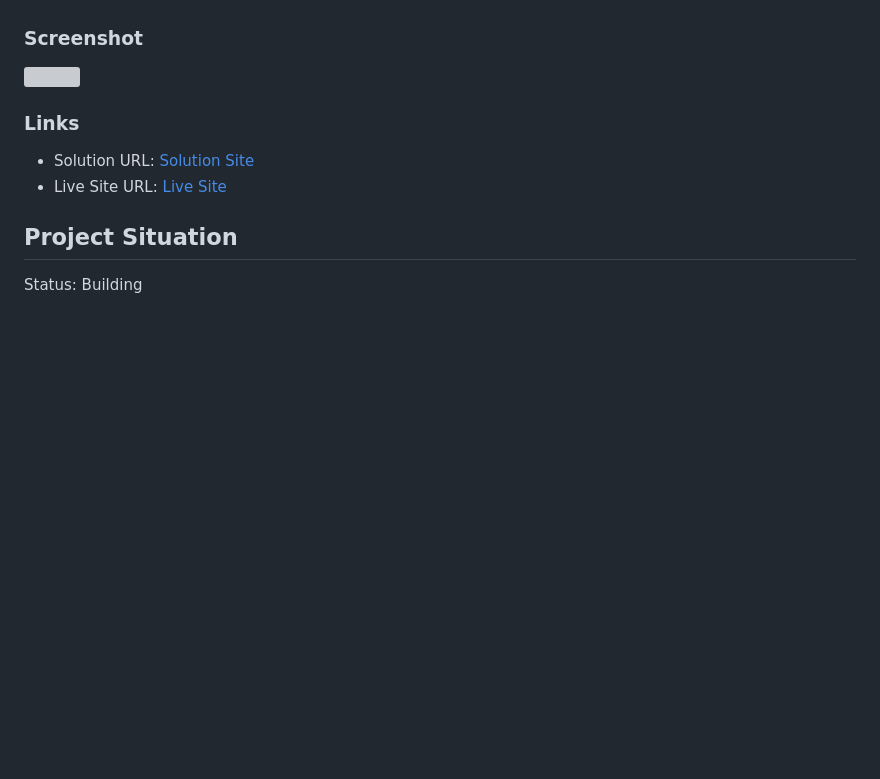
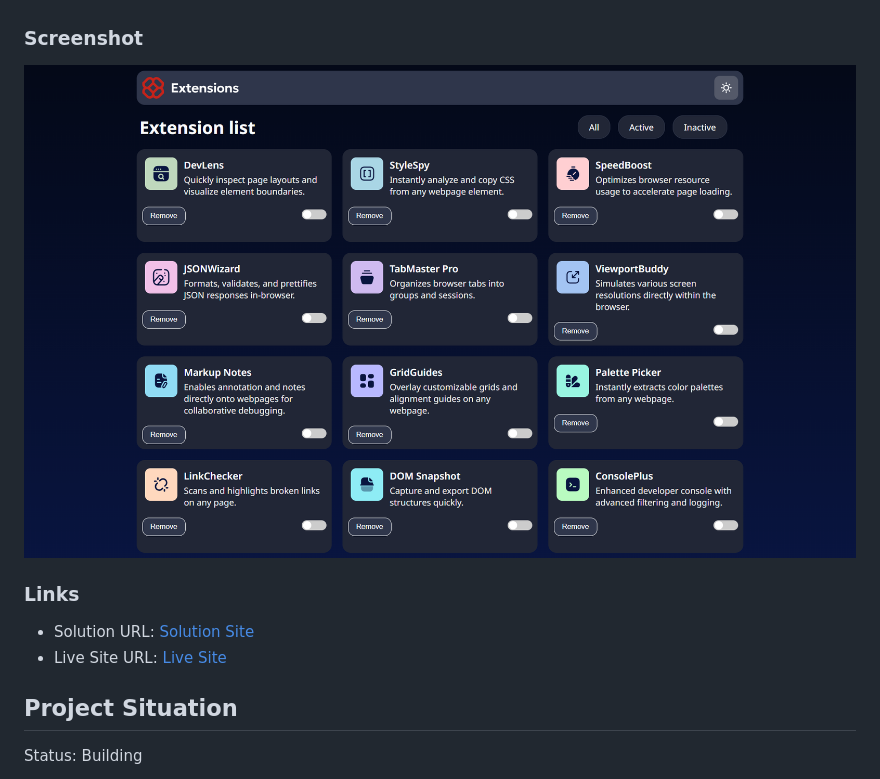
Before and after one commit to Avantiermv/browser-extensions-manager-ui-main, a Markdown page: README.md, the part around the change. Rendered like a GitHub page; pictures changed too: assets/images/darkmode.png (added); blank space fills up the shorter version; grey boxes are pictures that could not be loaded.

```diff
--- a/README.md
+++ b/README.md
@@ -27,7 +27,8 @@ Users should be able to:
 
 ### Screenshot
 
-![](./screenshot.jpg)
+![](./assets/images/darkmode.png)
+
 
 ### Links
 
```
Also changed, not shown: assets/images/lightmode.png (added), 2 other files.
